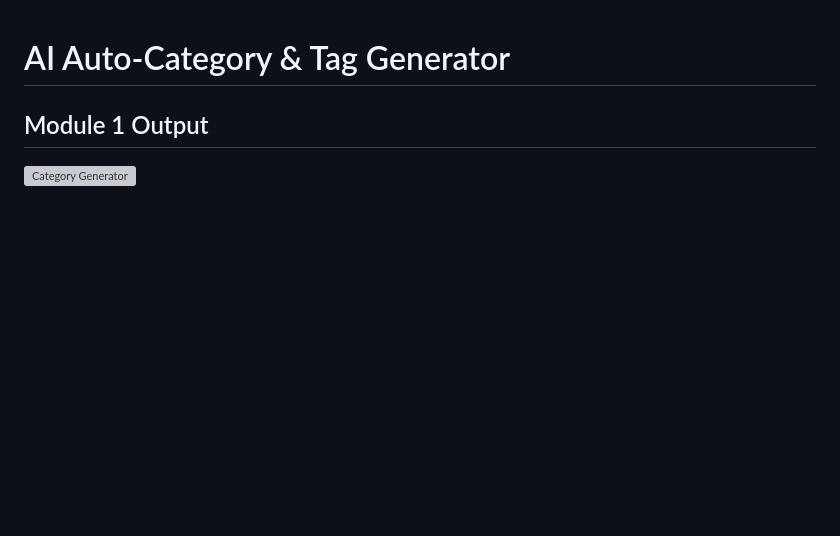
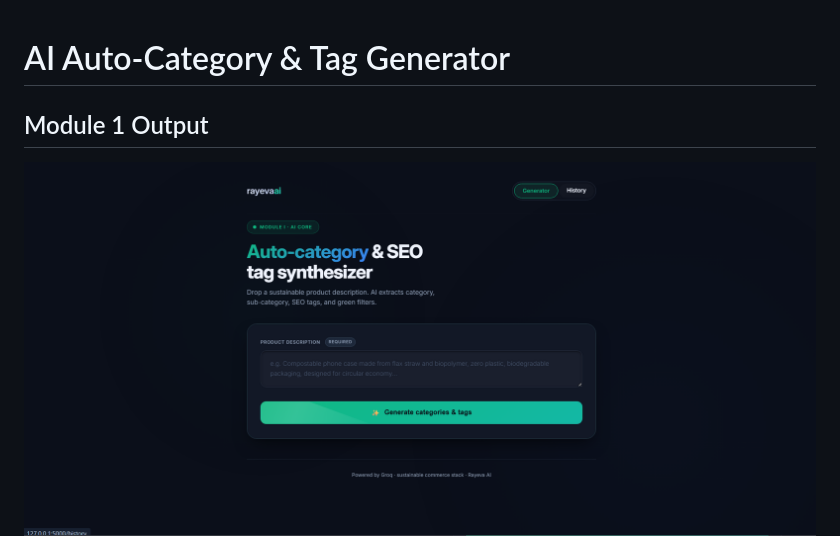
Before and after one commit to dhruvpatil1215/Reyena-ai, a Markdown page: README.md, the part around the change. GitHub-like rendering; blank space fills up the shorter version; grey boxes are pictures that could not be loaded.

```diff
--- a/README.md
+++ b/README.md
@@ -1,7 +1,7 @@
 # AI Auto-Category & Tag Generator
 ## Module 1 Output
 
-![Category Generator](image.png)
+![Category Generator](Image.png)
 ![Category Generator](imag1.png)
 ## Overview
 
```
